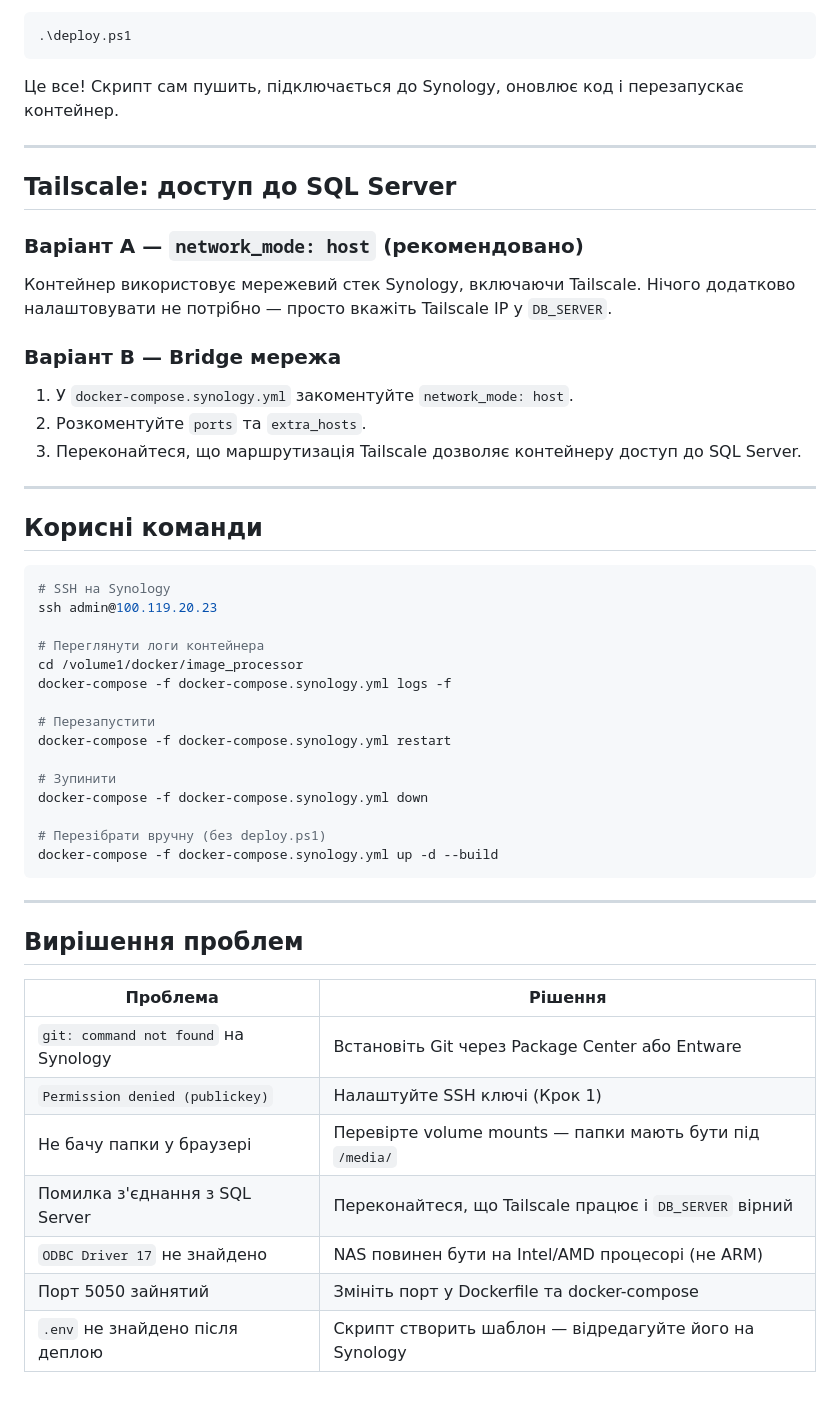
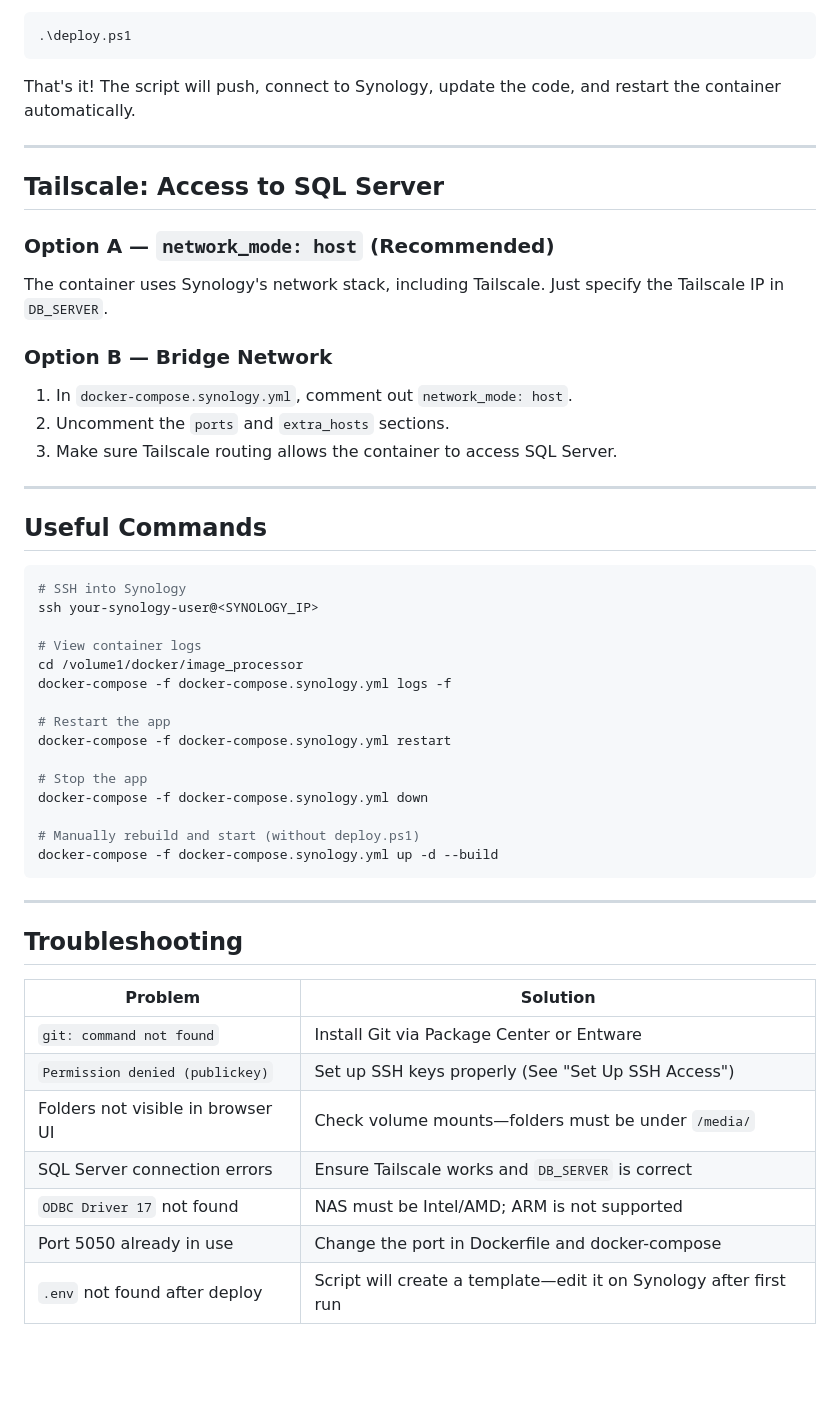
Before and after one commit to whyshevy/image_processor, a Markdown page: README.md, the part around one of its changes. GitHub-like rendering; blank space fills up the shorter version.

````diff
--- a/README.md
+++ b/README.md
@@ -177,52 +169,52 @@ volumes:
 .\deploy.ps1
 ```
 
-Це все! Скрипт сам пушить, підключається до Synology, оновлює код і перезапускає контейнер.
+That's it! The script will push, connect to Synology, update the code, and restart the container automatically.
 
 ---
 
-## Tailscale: доступ до SQL Server
+## Tailscale: Access to SQL Server
 
-### Варіант A — `network_mode: host` (рекомендовано)
-Контейнер використовує мережевий стек Synology, включаючи Tailscale. Нічого додатково налаштовувати не потрібно — просто вкажіть Tailscale IP у `DB_SERVER`.
+### Option A — `network_mode: host` (Recommended)
+The container uses Synology's network stack, including Tailscale. Just specify the Tailscale IP in `DB_SERVER`.
 
-### Варіант B — Bridge мережа
-1. У `docker-compose.synology.yml` закоментуйте `network_mode: host`.
-2. Розкоментуйте `ports` та `extra_hosts`.
-3. Переконайтеся, що маршрутизація Tailscale дозволяє контейнеру доступ до SQL Server.
+### Option B — Bridge Network
+1. In `docker-compose.synology.yml`, comment out `network_mode: host`.
+2. Uncomment the `ports` and `extra_hosts` sections.
+3. Make sure Tailscale routing allows the container to access SQL Server.
 
 ---
 
-## Корисні команди
+## Useful Commands
 
 ```bash
-# SSH на Synology
-ssh admin@100.119.20.23
+# SSH into Synology
+ssh your-synology-user@<SYNOLOGY_IP>
 
-# Переглянути логи контейнера
+# View container logs
 cd /volume1/docker/image_processor
 docker-compose -f docker-compose.synology.yml logs -f
 
-# Перезапустити
+# Restart the app
 docker-compose -f docker-compose.synology.yml restart
 
-# Зупинити
+# Stop the app
 docker-compose -f docker-compose.synology.yml down
 
-# Перезібрати вручну (без deploy.ps1)
+# Manually rebuild and start (without deploy.ps1)
 docker-compose -f docker-compose.synology.yml up -d --build
 ```
 
 ---
 
-## Вирішення проблем
+## Troubleshooting
 
-| Проблема | Рішення |
-|----------|---------|
-| `git: command not found` на Synology | Встановіть Git через Package Center або Entware |
-| `Permission denied (publickey)` | Налаштуйте SSH ключі (Крок 1) |
-| Не бачу папки у браузері | Перевірте volume mounts — папки мають бути під `/media/` |
-| Помилка з'єднання з SQL Server | Переконайтеся, що Tailscale працює і `DB_SERVER` вірний |
-| `ODBC Driver 17` не знайдено | NAS повинен бути на Intel/AMD процесорі (не ARM) |
-| Порт 5050 зайнятий | Змініть порт у Dockerfile та docker-compose |
-| `.env` не знайдено після деплою | Скрипт створить шаблон — відредагуйте його на Synology |
+| Problem                           | Solution                                                       |
+|------------------------------------|----------------------------------------------------------------|
+| `git: command not found`           | Install Git via Package Center or Entware                      |
+| `Permission denied (publickey)`    | Set up SSH keys properly (See "Set Up SSH Access")             |
+| Folders not visible in browser UI  | Check volume mounts—folders must be under `/media/`            |
+| SQL Server connection errors       | Ensure Tailscale works and `DB_SERVER` is correct              |
+| `ODBC Driver 17` not found         | NAS must be Intel/AMD; ARM is not supported                    |
+| Port 5050 already in use           | Change the port in Dockerfile and docker-compose                |
+| `.env` not found after deploy      | Script will create a template—edit it on Synology after first run |
````
Also changed, not shown: other parts of README.md (+56 -64 lines).
